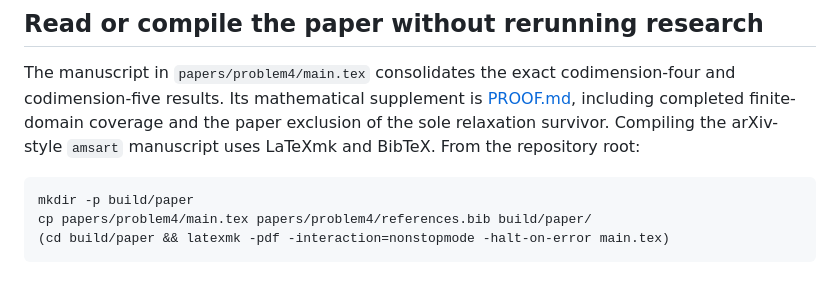
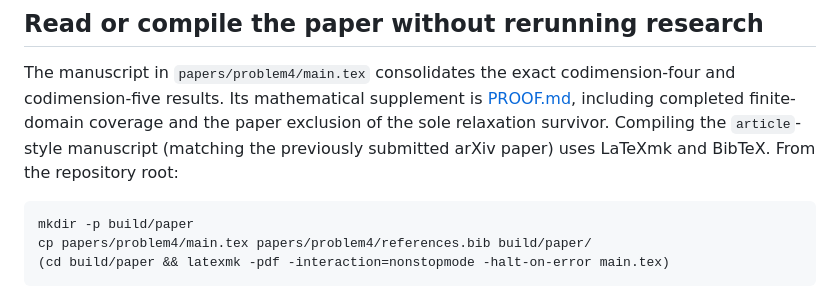
Before and after one commit to dongxuelian2/cerny-direct-attack, a Markdown page: docs/RUNNING.md, the part around the change. Drawn GitHub-style.

Commit message:
Document the original arXiv-style article manuscript template

````diff
--- a/docs/RUNNING.md
+++ b/docs/RUNNING.md
@@ -6,8 +6,8 @@ The manuscript in `papers/problem4/main.tex` consolidates the exact
 codimension-four and codimension-five results. Its mathematical supplement
 is [PROOF.md](../PROOF.md#problem4-paper-synthesis), including completed
 finite-domain coverage and the paper exclusion of the sole relaxation survivor.
-Compiling the arXiv-style `amsart` manuscript uses LaTeXmk and
-BibTeX. From the repository root:
+Compiling the `article`-style manuscript (matching the previously
+submitted arXiv paper) uses LaTeXmk and BibTeX. From the repository root:
 
 ```sh
 mkdir -p build/paper
````
